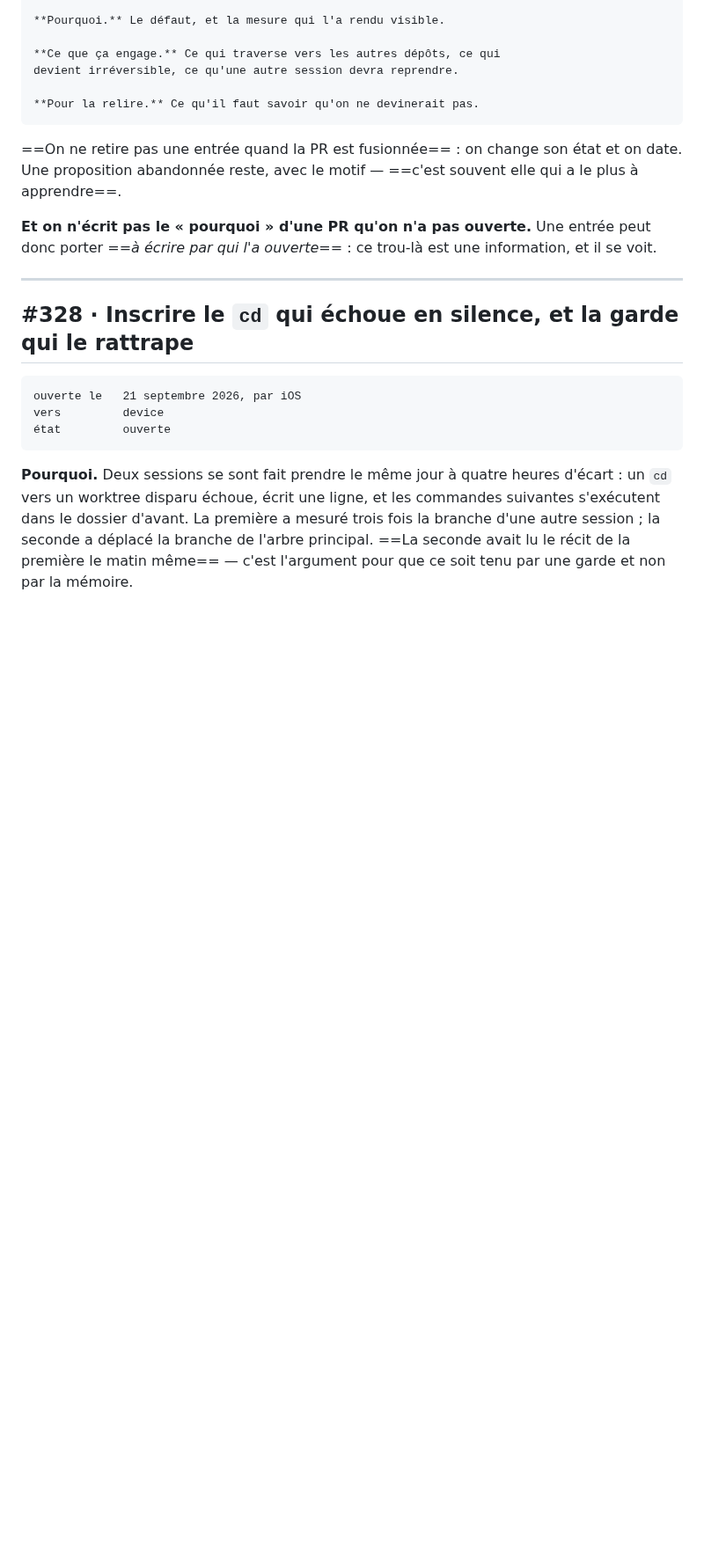
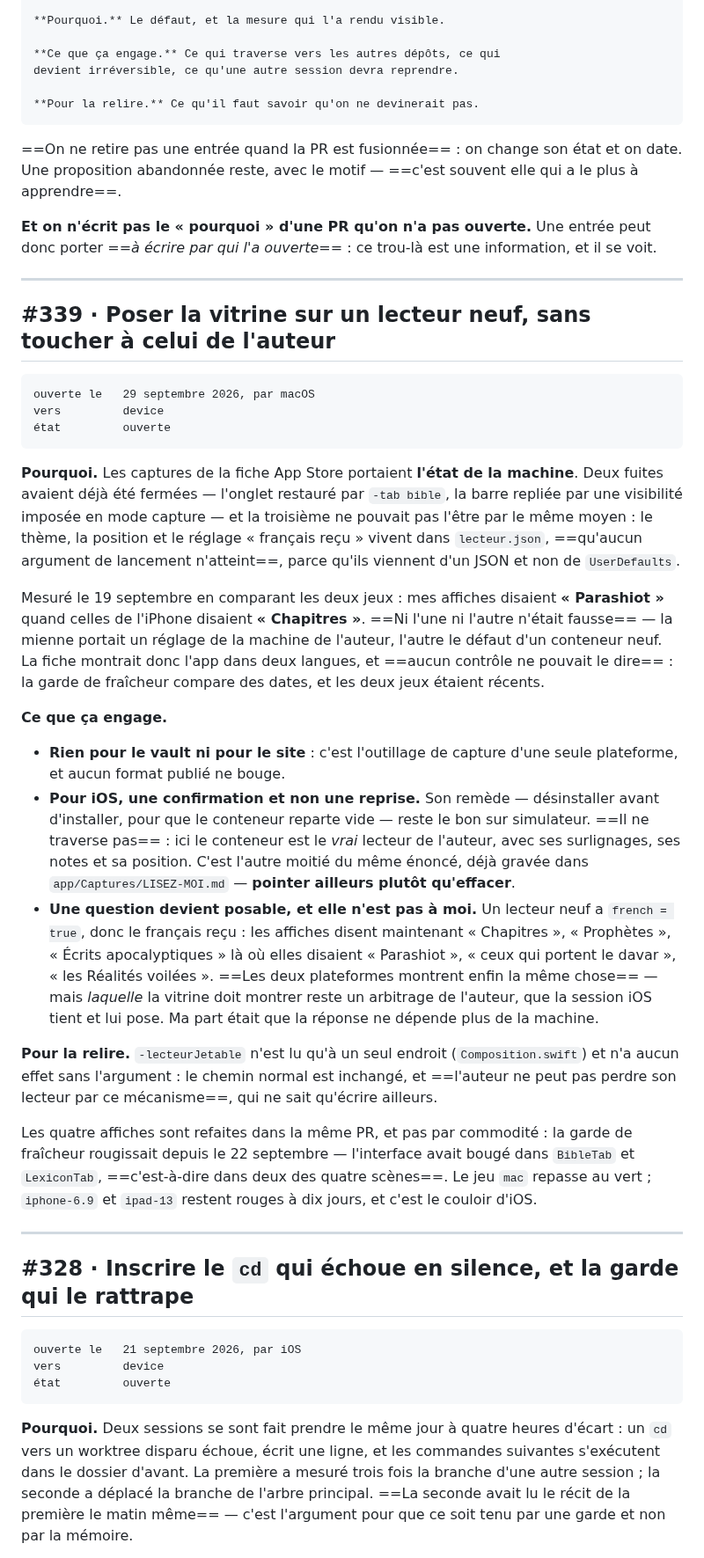
Before and after one commit to ONTBible/ONTBibleApp, a Markdown page: PROPOSITIONS.md, the part around the change. Shown at 88% size. GitHub-like rendering; blank space fills up the shorter version.

Commit message:
# Inscrire #339 au registre des propositions
La règle du 21 septembre : toute PR s'inscrit par celle qui l'ouvre,
avec ce qu'aucun tableau GitHub ne montre — qui l'a ouverte, pourquoi,
et ce qu'elle engage chez les voisins. L'entrée voyage dans la PR
qu'elle décrit, donc elle ne coûte ni commit ni CI de plus.

La session iOS m'a signalé le trou sans l'écrire à ma place, en
appliquant la règle du fichier lui-même : on n'écrit pas le pourquoi
d'une PR qu'on n'a pas ouverte. Elle avait vérifié que c'était la mienne
par la branche et le contenu, jamais par l'auteur git — qui vaut
gloiiire pour les huit sessions et ne discrimine rien.

```diff
--- a/PROPOSITIONS.md
+++ b/PROPOSITIONS.md
@@ -53,6 +53,57 @@ elle qui a le plus à apprendre==.
 **Et on n'écrit pas le « pourquoi » d'une PR qu'on n'a pas ouverte.** Une entrée
 peut donc porter ==*à écrire par qui l'a ouverte*== : ce trou-là est une
 information, et il se voit.
+
+---
+
+## #339 · Poser la vitrine sur un lecteur neuf, sans toucher à celui de l'auteur
+
+    ouverte le   29 septembre 2026, par macOS
+    vers         device
+    état         ouverte
+
+**Pourquoi.** Les captures de la fiche App Store portaient **l'état de la
+machine**. Deux fuites avaient déjà été fermées — l'onglet restauré par
+`-tab bible`, la barre repliée par une visibilité imposée en mode capture — et
+la troisième ne pouvait pas l'être par le même moyen : le thème, la position et
+le réglage « français reçu » vivent dans `lecteur.json`, ==qu'aucun argument de
+lancement n'atteint==, parce qu'ils viennent d'un JSON et non de `UserDefaults`.
+
+Mesuré le 19 septembre en comparant les deux jeux : mes affiches disaient
+**« Parashiot »** quand celles de l'iPhone disaient **« Chapitres »**. ==Ni
+l'une ni l'autre n'était fausse== — la mienne portait un réglage de la machine
+de l'auteur, l'autre le défaut d'un conteneur neuf. La fiche montrait donc
+l'app dans deux langues, et ==aucun contrôle ne pouvait le dire== : la garde de
+fraîcheur compare des dates, et les deux jeux étaient récents.
+
+**Ce que ça engage.**
+
+- **Rien pour le vault ni pour le site** : c'est l'outillage de capture d'une
+  seule plateforme, et aucun format publié ne bouge.
+- **Pour iOS, une confirmation et non une reprise.** Son remède — désinstaller
+  avant d'installer, pour que le conteneur reparte vide — reste le bon sur
+  simulateur. ==Il ne traverse pas== : ici le conteneur est le *vrai* lecteur de
+  l'auteur, avec ses surlignages, ses notes et sa position. C'est l'autre moitié
+  du même énoncé, déjà gravée dans `app/Captures/LISEZ-MOI.md` — **pointer
+  ailleurs plutôt qu'effacer**.
+- **Une question devient posable, et elle n'est pas à moi.** Un lecteur neuf a
+  `french = true`, donc le français reçu : les affiches disent maintenant
+  « Chapitres », « Prophètes », « Écrits apocalyptiques » là où elles disaient
+  « Parashiot », « ceux qui portent le davar », « les Réalités voilées ».
+  ==Les deux plateformes montrent enfin la même chose== — mais *laquelle* la
+  vitrine doit montrer reste un arbitrage de l'auteur, que la session iOS tient
+  et lui pose. Ma part était que la réponse ne dépende plus de la machine.
+
+**Pour la relire.** `-lecteurJetable` n'est lu qu'à un seul endroit
+(`Composition.swift`) et n'a aucun effet sans l'argument : le chemin normal est
+inchangé, et ==l'auteur ne peut pas perdre son lecteur par ce mécanisme==, qui
+ne sait qu'écrire ailleurs.
+
+Les quatre affiches sont refaites dans la même PR, et pas par commodité : la
+garde de fraîcheur rougissait depuis le 22 septembre — l'interface avait bougé
+dans `BibleTab` et `LexiconTab`, ==c'est-à-dire dans deux des quatre scènes==.
+Le jeu `mac` repasse au vert ; `iphone-6.9` et `ipad-13` restent rouges à dix
+jours, et c'est le couloir d'iOS.
 
 ---
 
```
